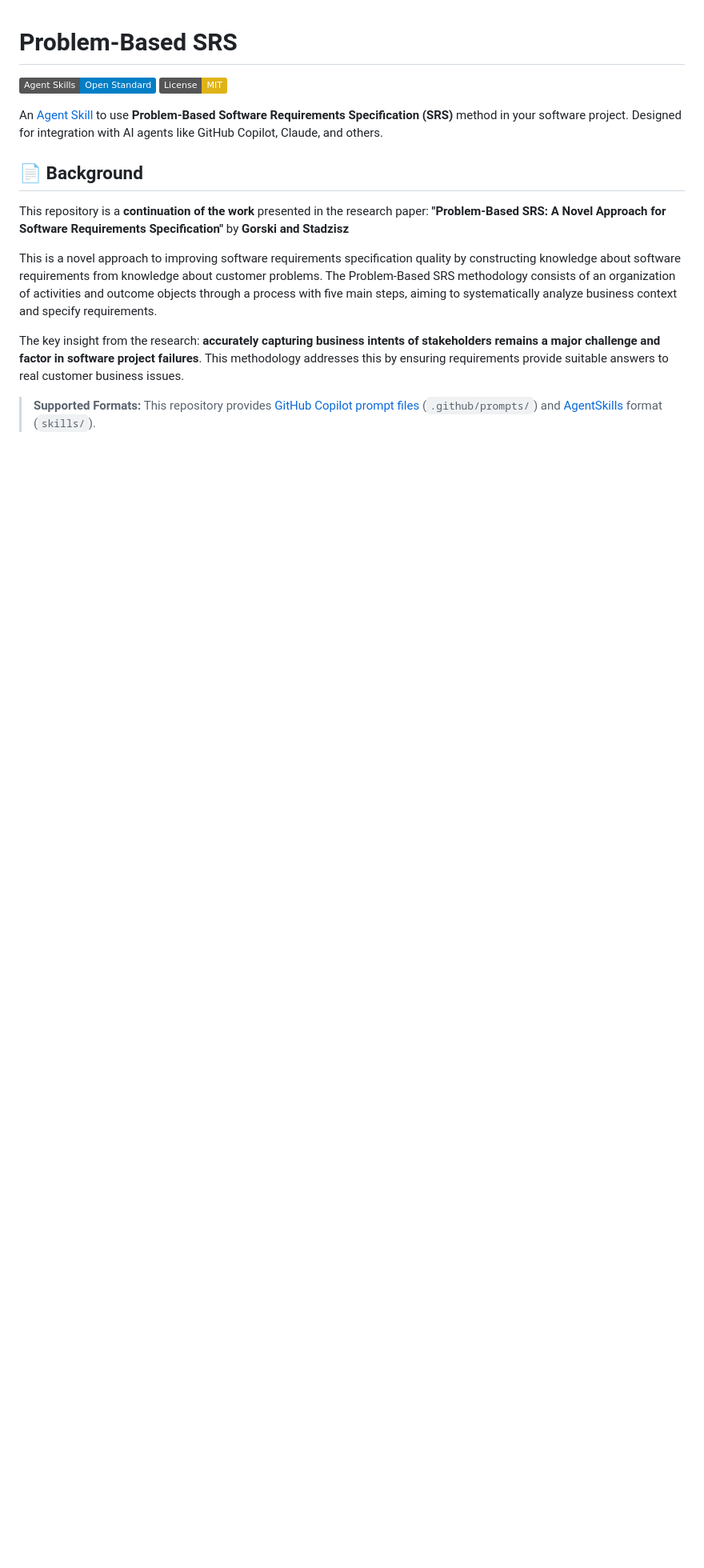
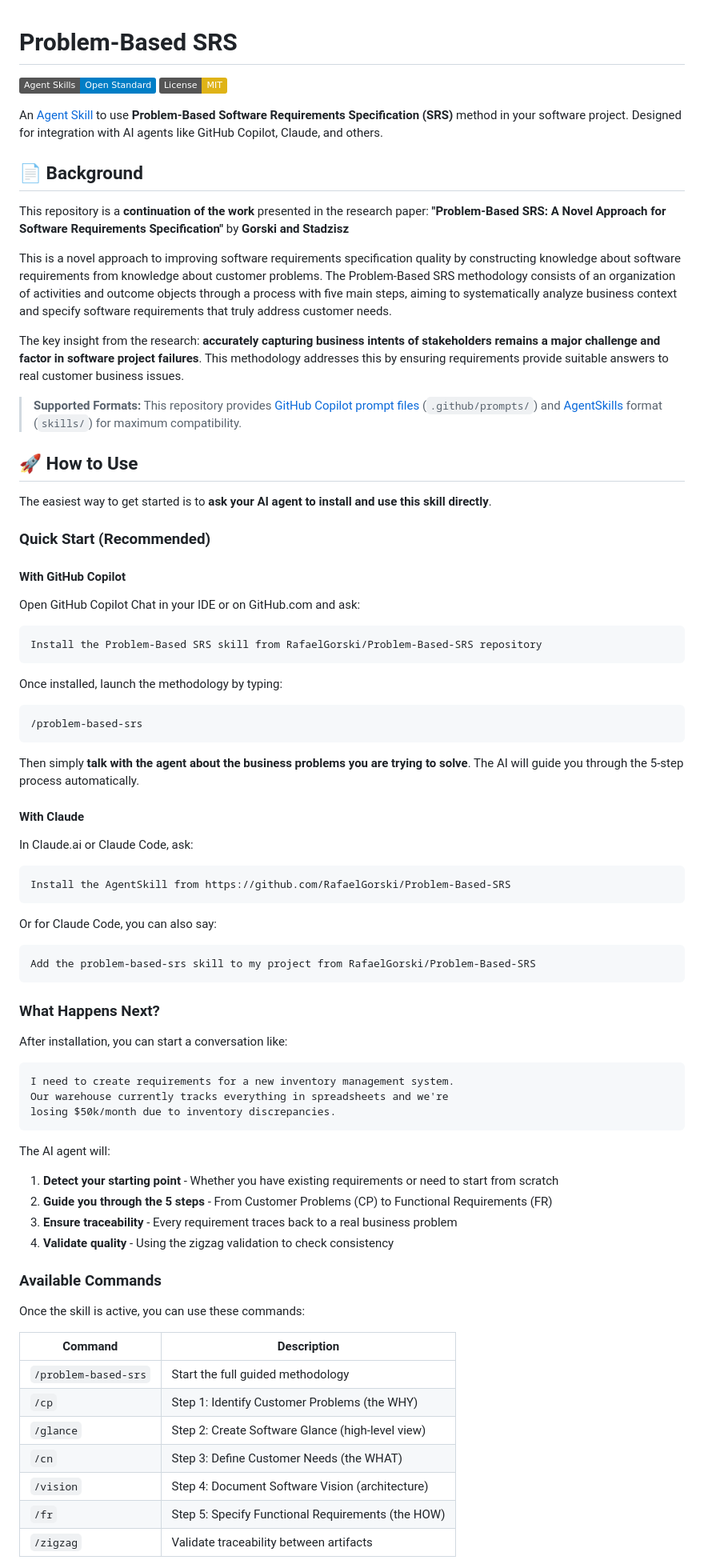
Before and after one commit to RafaelGorski/Problem-Based-SRS, a Markdown page: README.md, the part around one of its changes. Shown at 80% size. Rendered like a GitHub page; badges without logos; blank space fills up the shorter version.

Commit message:
docs: Add How to Use section with AI-assisted installation guide

````diff
--- a/README.md
+++ b/README.md
@@ -10,9 +10,76 @@ An [Agent Skill](https://github.com/agentskills/agentskills) to use **Problem-Ba
 This repository is a **continuation of the work** presented in the research paper: **"Problem-Based SRS: A Novel Approach for Software Requirements Specification"** by **Gorski and Stadzisz**
 
 This is a novel approach to improving software requirements specification quality by constructing knowledge about software requirements from knowledge about customer problems.
-The Problem-Based SRS methodology consists of an organization of activities and outcome objects through a process with five main steps, aiming to systematically analyze business context and specify requirements.
+The Problem-Based SRS methodology consists of an organization of activities and outcome objects through a process with five main steps, aiming to systematically analyze business context and specify software requirements that truly address customer needs.
 
 The key insight from the research: **accurately capturing business intents of stakeholders remains a major challenge and factor in software project failures**.
 This methodology addresses this by ensuring requirements provide suitable answers to real customer business issues.
 
-> **Supported Formats:** This repository provides [GitHub Copilot prompt files](https://docs.github.com/en/copilot/tutorials/customization-library/prompt-files) (`.github/prompts/`) and [AgentSkills](https://agentskills.io) format (`skills/`).
+> **Supported Formats:** This repository provides [GitHub Copilot prompt files](https://docs.github.com/en/copilot/tutorials/customization-library/prompt-files) (`.github/prompts/`) and [AgentSkills](https://agentskills.io) format (`skills/`) for maximum compatibility.
+
+## 🚀 How to Use
+
+The easiest way to get started is to **ask your AI agent to install and use this skill directly**.
+
+### Quick Start (Recommended)
+
+#### With GitHub Copilot
+
+Open GitHub Copilot Chat in your IDE or on GitHub.com and ask:
+
+```
+Install the Problem-Based SRS skill from RafaelGorski/Problem-Based-SRS repository
+```
+
+Once installed, launch the methodology by typing:
+
+```
+/problem-based-srs
+```
+
+Then simply **talk with the agent about the business problems you are trying to solve**. The AI will guide you through the 5-step process automatically.
+
+#### With Claude
+
+In Claude.ai or Claude Code, ask:
+
+```
+Install the AgentSkill from https://github.com/RafaelGorski/Problem-Based-SRS
+```
+
+Or for Claude Code, you can also say:
+
+```
+Add the problem-based-srs skill to my project from RafaelGorski/Problem-Based-SRS
+```
+
+### What Happens Next?
+
+After installation, you can start a conversation like:
+
+```
+I need to create requirements for a new inventory management system.
+Our warehouse currently tracks everything in spreadsheets and we're
+losing $50k/month due to inventory discrepancies.
+```
+
+The AI agent will:
+1. **Detect your starting point** - Whether you have existing requirements or need to start from scratch
+2. **Guide you through the 5 steps** - From Customer Problems (CP) to Functional Requirements (FR)
+3. **Ensure traceability** - Every requirement traces back to a real business problem
+4. **Validate quality** - Using the zigzag validation to check consistency
+
+### Available Commands
+
+Once the skill is active, you can use these commands:
+
+| Command | Description |
+|---------|-------------|
+| `/problem-based-srs` | Start the full guided methodology |
+| `/cp` | Step 1: Identify Customer Problems (the WHY) |
+| `/glance` | Step 2: Create Software Glance (high-level view) |
+| `/cn` | Step 3: Define Customer Needs (the WHAT) |
+| `/vision` | Step 4: Document Software Vision (architecture) |
+| `/fr` | Step 5: Specify Functional Requirements (the HOW) |
+| `/zigzag` | Validate traceability between artifacts |
+
````
Also changed, not shown: other parts of README.md (+31 -1 lines).
